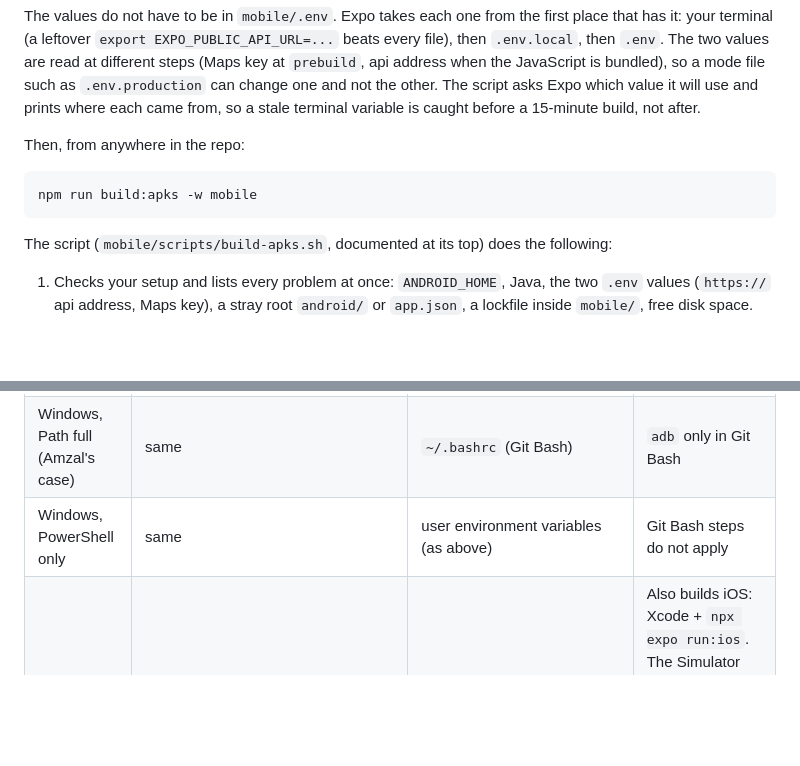
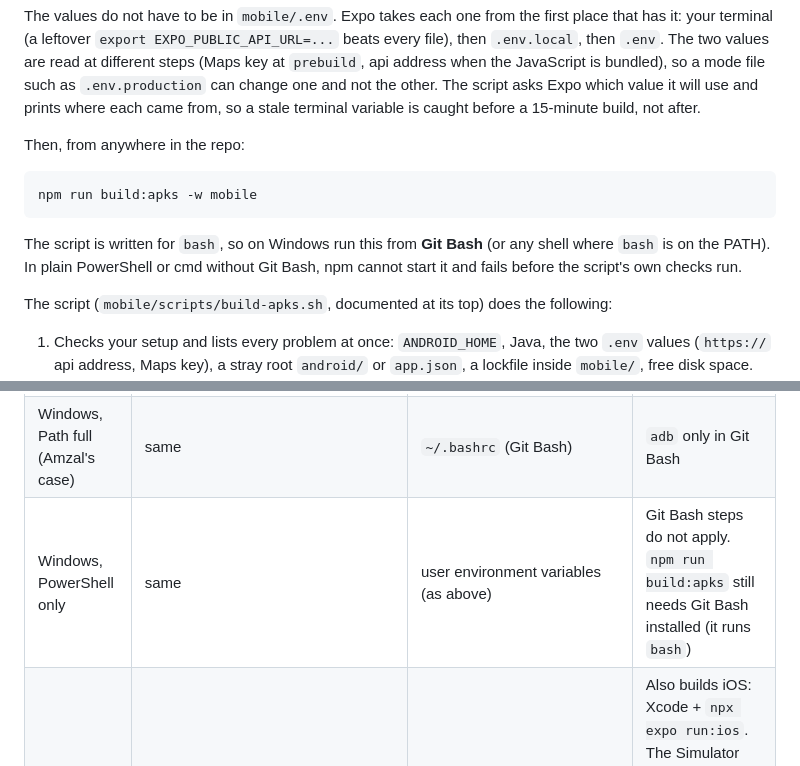
Before and after one commit to AmzalFoumi/farm-pool, a Markdown page: .plans/development-build/README.md, 2 parts joined by grey strips. GitHub-like rendering; blank space fills up the shorter version.

Commit message:
docs(mobile): FARM-0 say build:apks needs bash
npm runs the build:apks script with bash. On Windows that means Git Bash;
in plain PowerShell or cmd without it, npm fails before the script's own
checks run. Say so under the command and in the PowerShell-only row.

````diff
--- a/.plans/development-build/README.md
+++ b/.plans/development-build/README.md
@@ -106,6 +106,10 @@ Then, from anywhere in the repo:
 npm run build:apks -w mobile
 ```
 
+The script is written for `bash`, so on Windows run this from **Git Bash** (or any shell where
+`bash` is on the PATH). In plain PowerShell or cmd without Git Bash, npm cannot start it and fails
+before the script's own checks run.
+
 The script (`mobile/scripts/build-apks.sh`, documented at its top) does the following:
 
 1. Checks your setup and lists every problem at once: `ANDROID_HOME`, Java, the two `.env` values
@@ -183,7 +187,7 @@ Check each row against your own machine; the steps above assume Amzal's.
 | --- | --- | --- | --- |
 | Windows, Path has room | `C:\Users\<you>\AppData\Local\Android\Sdk` | Windows user Path: add `%ANDROID_HOME%\platform-tools` | Then `adb` works in every terminal and `~/.bashrc` is not needed |
 | Windows, Path full (Amzal's case) | same | `~/.bashrc` (Git Bash) | `adb` only in Git Bash |
-| Windows, PowerShell only | same | user environment variables (as above) | Git Bash steps do not apply |
+| Windows, PowerShell only | same | user environment variables (as above) | Git Bash steps do not apply. `npm run build:apks` still needs Git Bash installed (it runs `bash`) |
 | macOS | `$HOME/Library/Android/sdk` | `~/.zshrc` (zsh is the default shell) | Also builds iOS: Xcode + `npx expo run:ios`. The Simulator needs no Apple account. A real iPhone works with a free Apple ID, but the app must be re-run from Xcode every 7 days, with at most 3 devices |
 | Linux | `$HOME/Android/Sdk` | `~/.bashrc` or `~/.zshrc` | Needs KVM enabled for a fast emulator |
 
````
